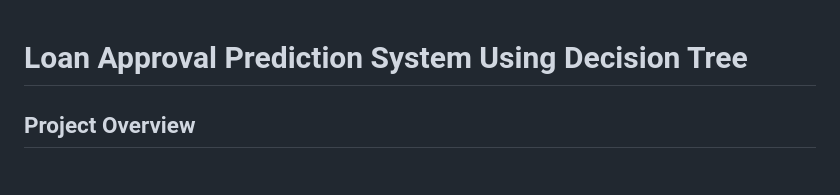
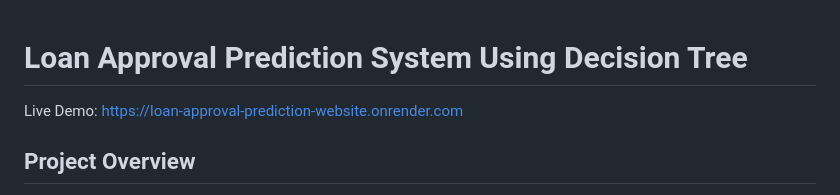
Before and after one commit to kavyasrichittiboina-hue/loan-approval-prediction-website, a Markdown page: README.md, the part around the change. Drawn GitHub-style.

```diff
--- a/README.md
+++ b/README.md
@@ -1,5 +1,5 @@
 # Loan Approval Prediction System Using Decision Tree
-
+Live Demo: https://loan-approval-prediction-website.onrender.com
 ## Project Overview
 
 The Loan Approval Prediction System is a machine learning web application developed using Python, Flask, SQLite, NumPy, Matplotlib, and Scikit-learn. The application predicts whether a loan will be approved or rejected based on the applicant's salary.
```
